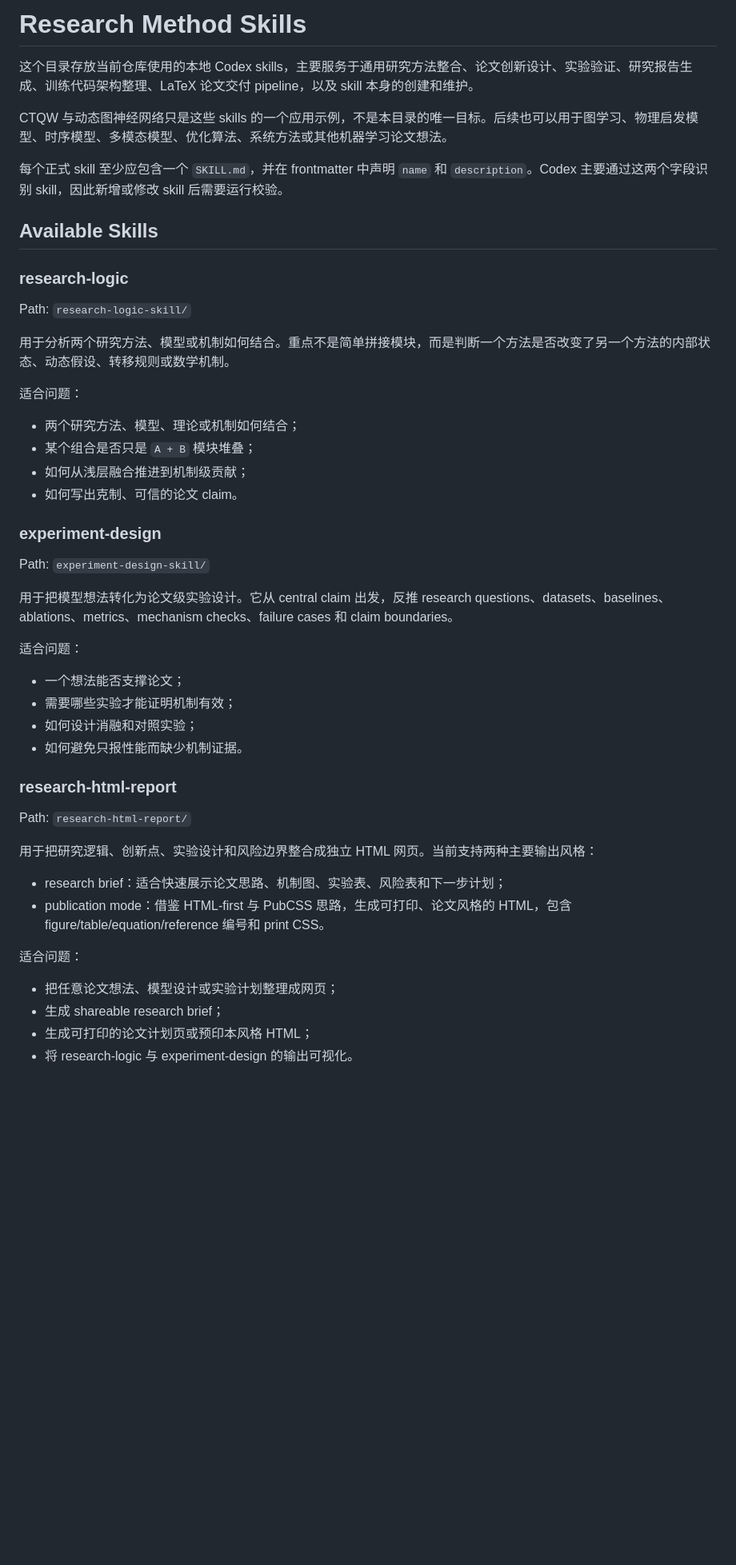
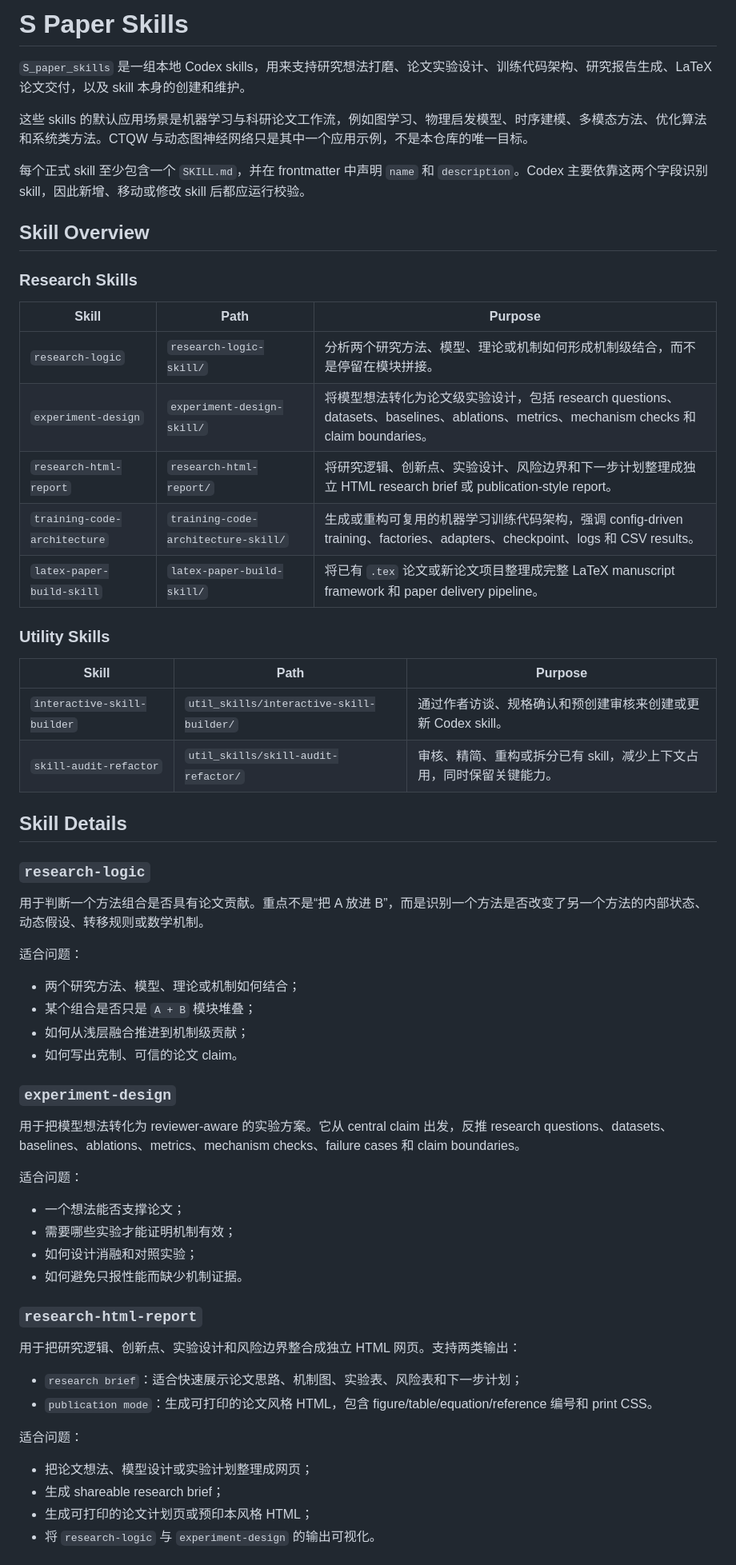
Before and after one commit to jiaqi-Sun2020/S_paper_skills, a Markdown page: README.md, the part around one of its changes. Shown at 80% size. Rendered like a GitHub page; blank space fills up the shorter version.

```diff
--- a/README.md
+++ b/README.md
@@ -1,18 +1,35 @@
-# Research Method Skills
+# S Paper Skills
 
-这个目录存放当前仓库使用的本地 Codex skills，主要服务于通用研究方法整合、论文创新设计、实验验证、研究报告生成、训练代码架构整理、LaTeX 论文交付 pipeline，以及 skill 本身的创建和维护。
+`S_paper_skills` 是一组本地 Codex skills，用来支持研究想法打磨、论文实验设计、训练代码架构、研究报告生成、LaTeX 论文交付，以及 skill 本身的创建和维护。
 
-CTQW 与动态图神经网络只是这些 skills 的一个应用示例，不是本目录的唯一目标。后续也可以用于图学习、物理启发模型、时序模型、多模态模型、优化算法、系统方法或其他机器学习论文想法。
+这些 skills 的默认应用场景是机器学习与科研论文工作流，例如图学习、物理启发模型、时序建模、多模态方法、优化算法和系统类方法。CTQW 与动态图神经网络只是其中一个应用示例，不是本仓库的唯一目标。
 
-每个正式 skill 至少应包含一个 `SKILL.md`，并在 frontmatter 中声明 `name` 和 `description`。Codex 主要通过这两个字段识别 skill，因此新增或修改 skill 后需要运行校验。
+每个正式 skill 至少包含一个 `SKILL.md`，并在 frontmatter 中声明 `name` 和 `description`。Codex 主要依靠这两个字段识别 skill，因此新增、移动或修改 skill 后都应运行校验。
 
-## Available Skills
+## Skill Overview
 
-### research-logic
+### Research Skills
 
-Path: `research-logic-skill/`
+| Skill | Path | Purpose |
+|---|---|---|
+| `research-logic` | `research-logic-skill/` | 分析两个研究方法、模型、理论或机制如何形成机制级结合，而不是停留在模块拼接。 |
+| `experiment-design` | `experiment-design-skill/` | 将模型想法转化为论文级实验设计，包括 research questions、datasets、baselines、ablations、metrics、mechanism checks 和 claim boundaries。 |
+| `research-html-report` | `research-html-report/` | 将研究逻辑、创新点、实验设计、风险边界和下一步计划整理成独立 HTML research brief 或 publication-style report。 |
+| `training-code-architecture` | `training-code-architecture-skill/` | 生成或重构可复用的机器学习训练代码架构，强调 config-driven training、factories、adapters、checkpoint、logs 和 CSV results。 |
+| `latex-paper-build-skill` | `latex-paper-build-skill/` | 将已有 `.tex` 论文或新论文项目整理成完整 LaTeX manuscript framework 和 paper delivery pipeline。 |
 
-用于分析两个研究方法、模型或机制如何结合。重点不是简单拼接模块，而是判断一个方法是否改变了另一个方法的内部状态、动态假设、转移规则或数学机制。
+### Utility Skills
+
+| Skill | Path | Purpose |
+|---|---|---|
+| `interactive-skill-builder` | `util_skills/interactive-skill-builder/` | 通过作者访谈、规格确认和预创建审核来创建或更新 Codex skill。 |
+| `skill-audit-refactor` | `util_skills/skill-audit-refactor/` | 审核、精简、重构或拆分已有 skill，减少上下文占用，同时保留关键能力。 |
+
+## Skill Details
+
+### `research-logic`
+
+用于判断一个方法组合是否具有论文贡献。重点不是“把 A 放进 B”，而是识别一个方法是否改变了另一个方法的内部状态、动态假设、转移规则或数学机制。
 
 适合问题：
 
@@ -21,11 +38,9 @@ Path: `research-logic-skill/`
 - 如何从浅层融合推进到机制级贡献；
 - 如何写出克制、可信的论文 claim。
 
-### experiment-design
+### `experiment-design`
 
-Path: `experiment-design-skill/`
-
-用于把模型想法转化为论文级实验设计。它从 central claim 出发，反推 research questions、datasets、baselines、ablations、metrics、mechanism checks、failure cases 和 claim boundaries。
+用于把模型想法转化为 reviewer-aware 的实验方案。它从 central claim 出发，反推 research questions、datasets、baselines、ablations、metrics、mechanism checks、failure cases 和 claim boundaries。
 
 适合问题：
 
@@ -34,19 +49,17 @@ Path: `experiment-design-skill/`
 - 如何设计消融和对照实验；
 - 如何避免只报性能而缺少机制证据。
 
-### research-html-report
+### `research-html-report`
 
-Path: `research-html-report/`
+用于把研究逻辑、创新点、实验设计和风险边界整合成独立 HTML 网页。支持两类输出：
 
-用于把研究逻辑、创新点、实验设计和风险边界整合成独立 HTML 网页。当前支持两种主要输出风格：
-
-- research brief：适合快速展示论文思路、机制图、实验表、风险表和下一步计划；
-- publication mode：借鉴 HTML-first 与 PubCSS 思路，生成可打印、论文风格的 HTML，包含 figure/table/equation/reference 编号和 print CSS。
+- `research brief`：适合快速展示论文思路、机制图、实验表、风险表和下一步计划；
+- `publication mode`：生成可打印的论文风格 HTML，包含 figure/table/equation/reference 编号和 print CSS。
 
 适合问题：
 
-- 把任意论文想法、模型设计或实验计划整理成网页；
+- 把论文想法、模型设计或实验计划整理成网页；
 - 生成 shareable research brief；
 - 生成可打印的论文计划页或预印本风格 HTML；
-- 将 research-logic 与 experiment-design 的输出可视化。
+- 将 `research-logic` 与 `experiment-design` 的输出可视化。
 
```
Also changed, not shown: other parts of README.md (+60 -90 lines).
